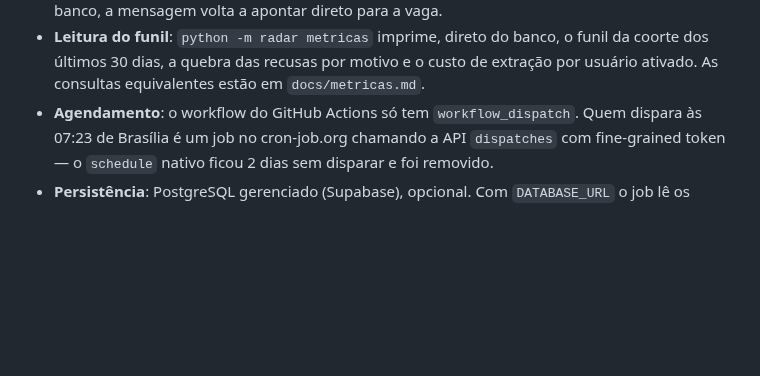
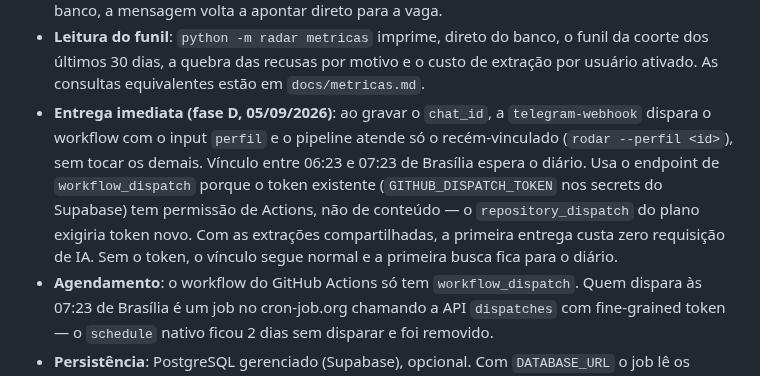
Before and after one commit to babue0/RadarEstagio, a Markdown page: CLAUDE.md, the part around the change. Rendered like a GitHub page; blank space fills up the shorter version.

Commit message:
docs: registra a entrega imediata da fase D

```diff
--- a/CLAUDE.md
+++ b/CLAUDE.md
@@ -44,6 +44,14 @@ Python; dependências em `pyproject.toml`. O que o manifesto e o código não di
 - **Leitura do funil**: `python -m radar metricas` imprime, direto do banco, o funil da coorte dos
   últimos 30 dias, a quebra das recusas por motivo e o custo de extração por usuário ativado. As
   consultas equivalentes estão em `docs/metricas.md`.
+- **Entrega imediata (fase D, 05/09/2026)**: ao gravar o `chat_id`, a `telegram-webhook`
+  dispara o workflow com o input `perfil` e o pipeline atende só o recém-vinculado
+  (`rodar --perfil <id>`), sem tocar os demais. Vínculo entre 06:23 e 07:23 de Brasília
+  espera o diário. Usa o endpoint de `workflow_dispatch` porque o token existente
+  (`GITHUB_DISPATCH_TOKEN` nos secrets do Supabase) tem permissão de Actions, não de
+  conteúdo — o `repository_dispatch` do plano exigiria token novo. Com as extrações
+  compartilhadas, a primeira entrega custa zero requisição de IA. Sem o token, o vínculo
+  segue normal e a primeira busca fica para o diário.
 - **Agendamento**: o workflow do GitHub Actions só tem `workflow_dispatch`. Quem dispara às
   07:23 de Brasília é um job no cron-job.org chamando a API `dispatches` com fine-grained
   token — o `schedule` nativo ficou 2 dias sem disparar e foi removido.
```
